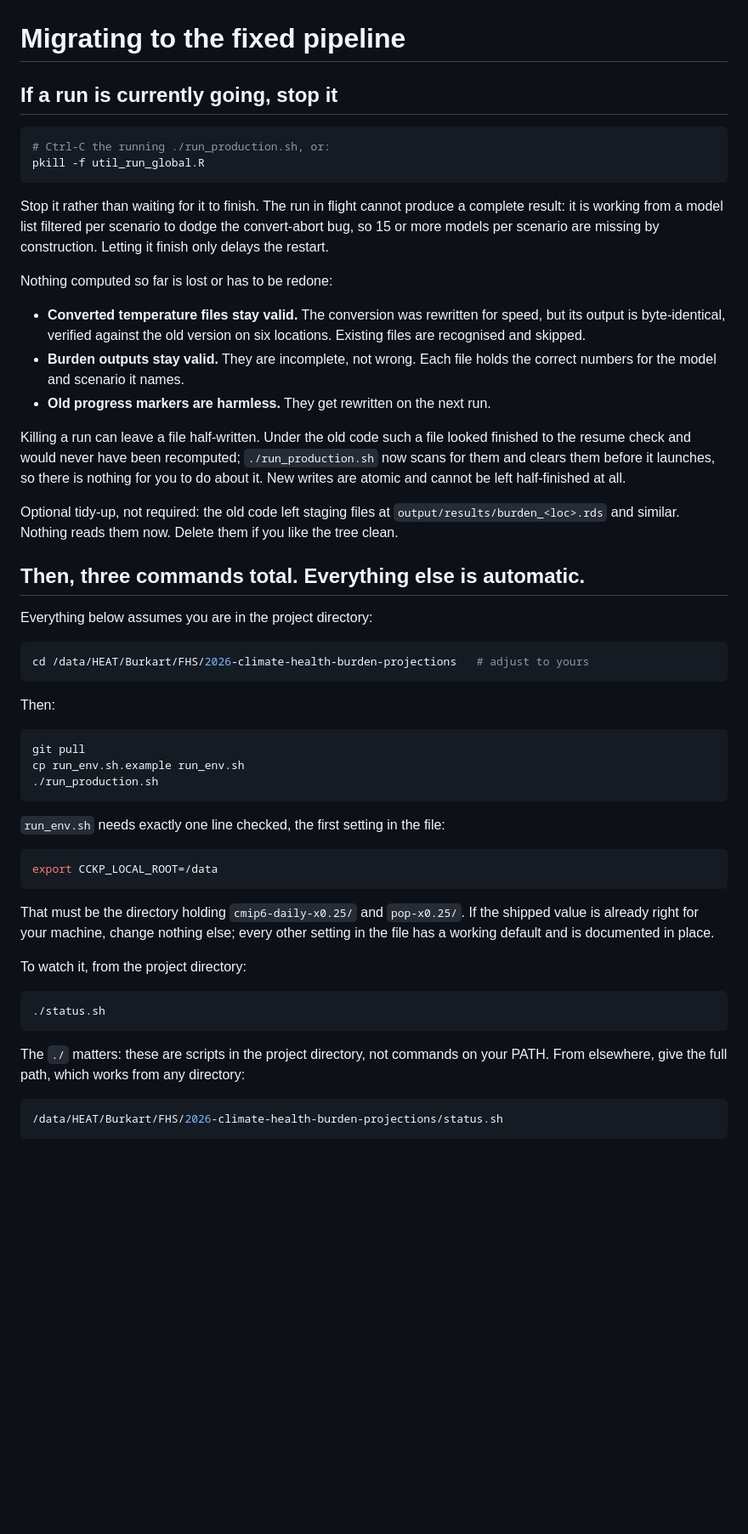
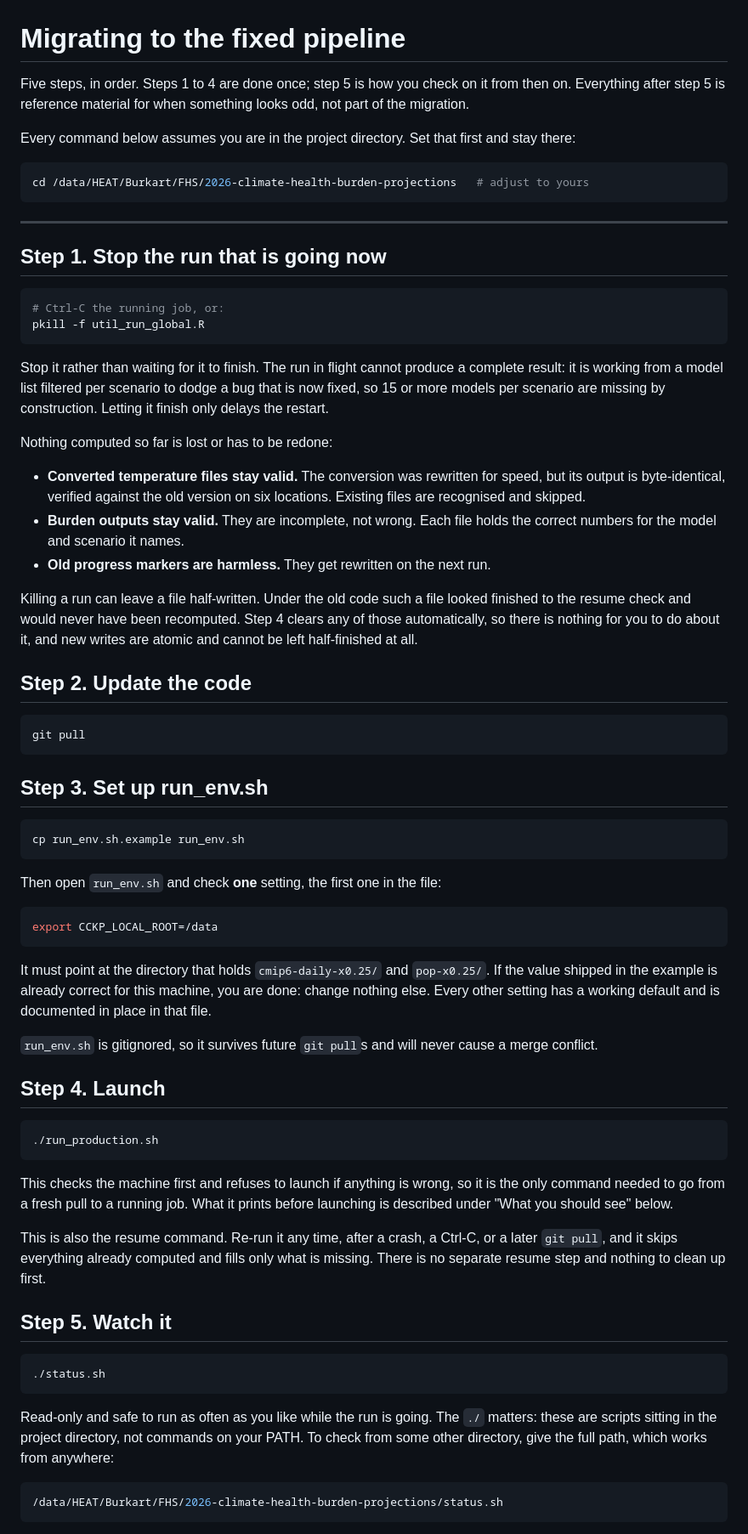
Before and after one commit to aaron-oz/2026-climate-health-burden-projections, a Markdown page: MIGRATION.md, the part around one of its changes. Shown at 85% size. GitHub-like rendering; blank space fills up the shorter version.

````diff
--- a/MIGRATION.md
+++ b/MIGRATION.md
@@ -1,15 +1,28 @@
 # Migrating to the fixed pipeline
 
-## If a run is currently going, stop it
+Five steps, in order. Steps 1 to 4 are done once; step 5 is how you check on it
+from then on. Everything after step 5 is reference material for when something
+looks odd, not part of the migration.
+
+Every command below assumes you are in the project directory. Set that first
+and stay there:
 
 ```bash
-# Ctrl-C the running ./run_production.sh, or:
+cd /data/HEAT/Burkart/FHS/2026-climate-health-burden-projections   # adjust to yours
+```
+
+---
+
+## Step 1. Stop the run that is going now
+
+```bash
+# Ctrl-C the running job, or:
 pkill -f util_run_global.R
 ```
 
 Stop it rather than waiting for it to finish. The run in flight cannot produce
 a complete result: it is working from a model list filtered per scenario to
-dodge the convert-abort bug, so 15 or more models per scenario are missing by
+dodge a bug that is now fixed, so 15 or more models per scenario are missing by
 construction. Letting it finish only delays the restart.
 
 Nothing computed so far is lost or has to be redone:
@@ -22,49 +35,61 @@ Nothing computed so far is lost or has to be redone:
 - **Old progress markers are harmless.** They get rewritten on the next run.
 
 Killing a run can leave a file half-written. Under the old code such a file
-looked finished to the resume check and would never have been recomputed;
-`./run_production.sh` now scans for them and clears them before it launches, so
-there is nothing for you to do about it. New writes are atomic and cannot be
-left half-finished at all.
+looked finished to the resume check and would never have been recomputed. Step
+4 clears any of those automatically, so there is nothing for you to do about
+it, and new writes are atomic and cannot be left half-finished at all.
 
-Optional tidy-up, not required: the old code left staging files at
-`output/results/burden_<loc>.rds` and similar. Nothing reads them now. Delete
-them if you like the tree clean.
-
-## Then, three commands total. Everything else is automatic.
-
-Everything below assumes you are in the project directory:
-
-```bash
-cd /data/HEAT/Burkart/FHS/2026-climate-health-burden-projections   # adjust to yours
-```
-
-Then:
+## Step 2. Update the code
 
 ```bash
 git pull
-cp run_env.sh.example run_env.sh
-./run_production.sh
 ```
 
-`run_env.sh` needs exactly one line checked, the first setting in the file:
+## Step 3. Set up run_env.sh
+
+```bash
+cp run_env.sh.example run_env.sh
+```
+
+Then open `run_env.sh` and check **one** setting, the first one in the file:
 
 ```bash
 export CCKP_LOCAL_ROOT=/data
 ```
 
-That must be the directory holding `cmip6-daily-x0.25/` and `pop-x0.25/`. If
-the shipped value is already right for your machine, change nothing else; every
-other setting in the file has a working default and is documented in place.
+It must point at the directory that holds `cmip6-daily-x0.25/` and
+`pop-x0.25/`. If the value shipped in the example is already correct for this
+machine, you are done: change nothing else. Every other setting has a working
+default and is documented in place in that file.
 
-To watch it, from the project directory:
+`run_env.sh` is gitignored, so it survives future `git pull`s and will never
+cause a merge conflict.
+
+## Step 4. Launch
+
+```bash
+./run_production.sh
+```
+
+This checks the machine first and refuses to launch if anything is wrong, so it
+is the only command needed to go from a fresh pull to a running job. What it
+prints before launching is described under "What you should see" below.
+
+This is also the resume command. Re-run it any time, after a crash, a Ctrl-C,
+or a later `git pull`, and it skips everything already computed and fills only
+what is missing. There is no separate resume step and nothing to clean up
+first.
+
+## Step 5. Watch it
 
 ```bash
 ./status.sh
 ```
 
-The `./` matters: these are scripts in the project directory, not commands on
-your PATH. From elsewhere, give the full path, which works from any directory:
+Read-only and safe to run as often as you like while the run is going. The
+`./` matters: these are scripts sitting in the project directory, not commands
+on your PATH. To check from some other directory, give the full path, which
+works from anywhere:
 
 ```bash
 /data/HEAT/Burkart/FHS/2026-climate-health-burden-projections/status.sh
````
Also changed, not shown: other parts of MIGRATION.md (+105 -107 lines).
